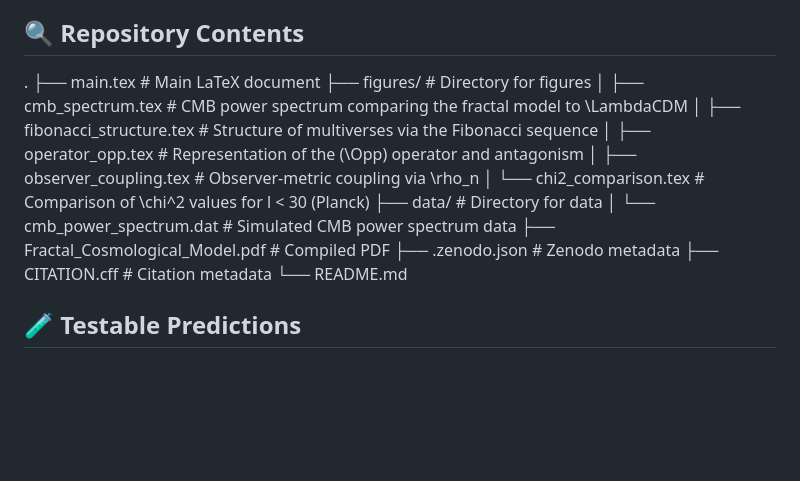
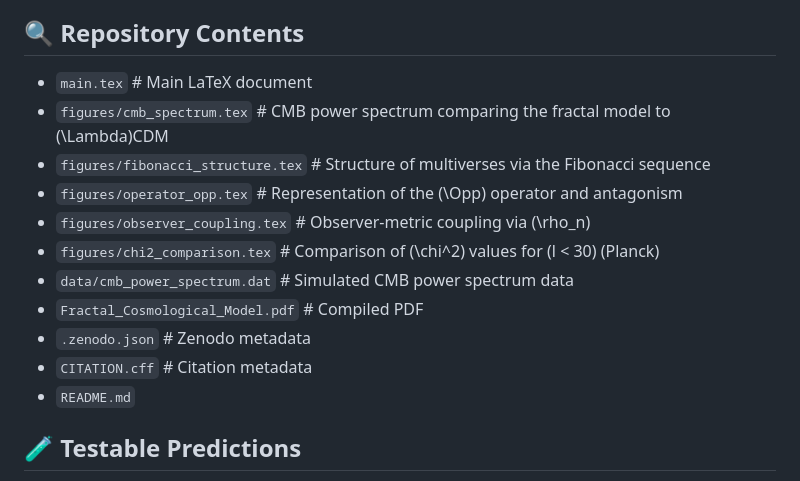
Before and after one commit to sylvainherbin/Fractal-Cosmological-Model, a Markdown page: README.md, the part around the change. Drawn GitHub-style; blank space fills up the shorter version.

```diff
--- a/README.md
+++ b/README.md
@@ -12,22 +12,17 @@ Key features:
 - Anomaly reduction (\(\chi^2 \downarrow 15\%\), \(p = 0.002\) at \(3\sigma\)) compared to \(\Lambda\)CDM
 
 ## 🔍 Repository Contents
-
-.
-├── main.tex                # Main LaTeX document
-├── figures/                # Directory for figures
-│   ├── cmb_spectrum.tex    # CMB power spectrum comparing the fractal model to \LambdaCDM
-│   ├── fibonacci_structure.tex # Structure of multiverses via the Fibonacci sequence
-│   ├── operator_opp.tex    # Representation of the \(\Opp\) operator and antagonism
-│   ├── observer_coupling.tex # Observer-metric coupling via \rho_n
-│   └── chi2_comparison.tex # Comparison of \chi^2 values for l < 30 (Planck)
-├── data/                   # Directory for data
-│   └── cmb_power_spectrum.dat # Simulated CMB power spectrum data
-├── Fractal_Cosmological_Model.pdf  # Compiled PDF
-├── .zenodo.json            # Zenodo metadata
-├── CITATION.cff            # Citation metadata
-└── README.md
-
+- `main.tex`                # Main LaTeX document
+- `figures/cmb_spectrum.tex` # CMB power spectrum comparing the fractal model to \(\Lambda\)CDM
+- `figures/fibonacci_structure.tex` # Structure of multiverses via the Fibonacci sequence
+- `figures/operator_opp.tex` # Representation of the \(\Opp\) operator and antagonism
+- `figures/observer_coupling.tex` # Observer-metric coupling via \(\rho_n\)
+- `figures/chi2_comparison.tex` # Comparison of \(\chi^2\) values for \(l < 30\) (Planck)
+- `data/cmb_power_spectrum.dat` # Simulated CMB power spectrum data
+- `Fractal_Cosmological_Model.pdf`  # Compiled PDF
+- `.zenodo.json`            # Zenodo metadata
+- `CITATION.cff`            # Citation metadata
+- `README.md`
 
 ## 🧪 Testable Predictions
 1. Power-law index in CMB: \(\alpha \approx 1.618 \pm 0.1\)
```
